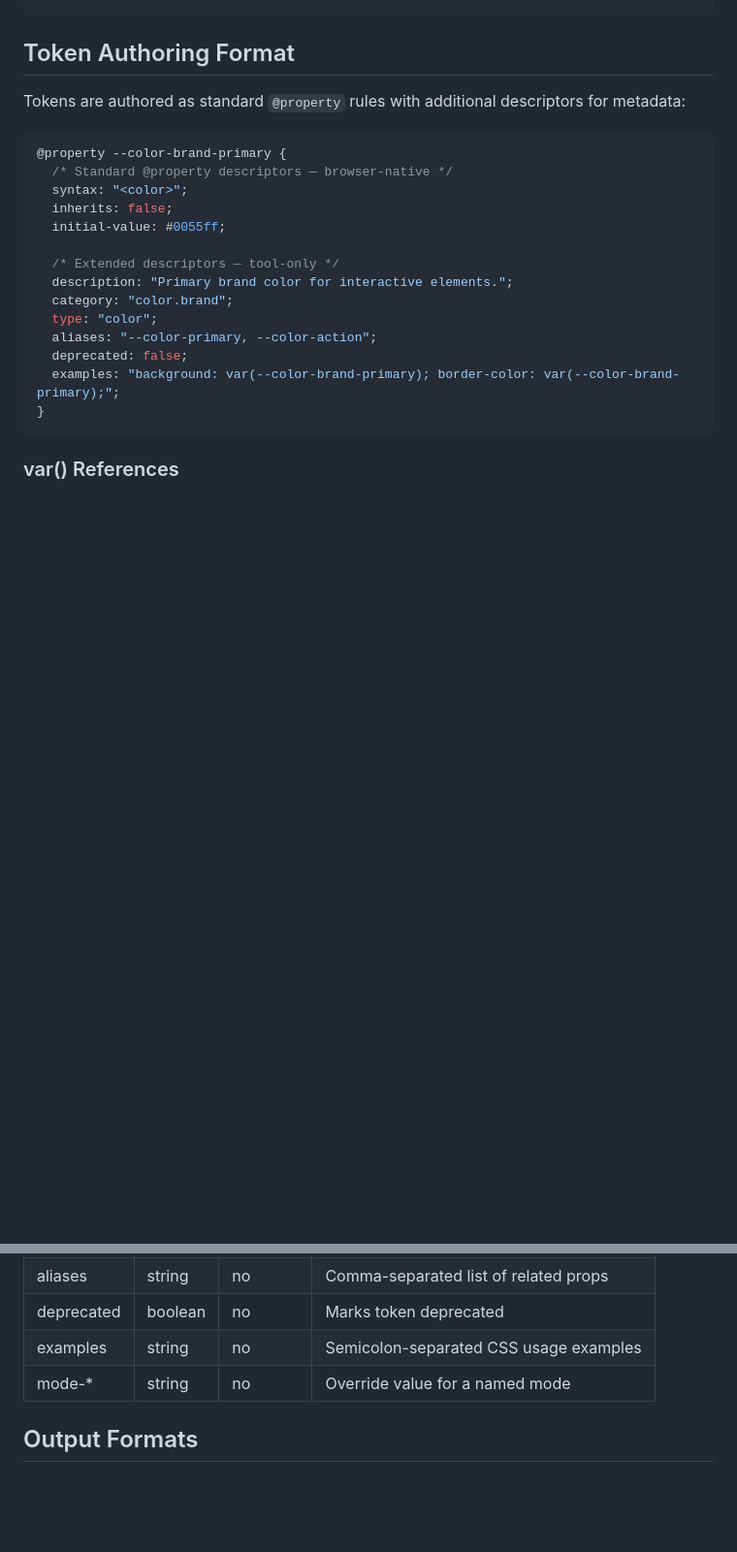
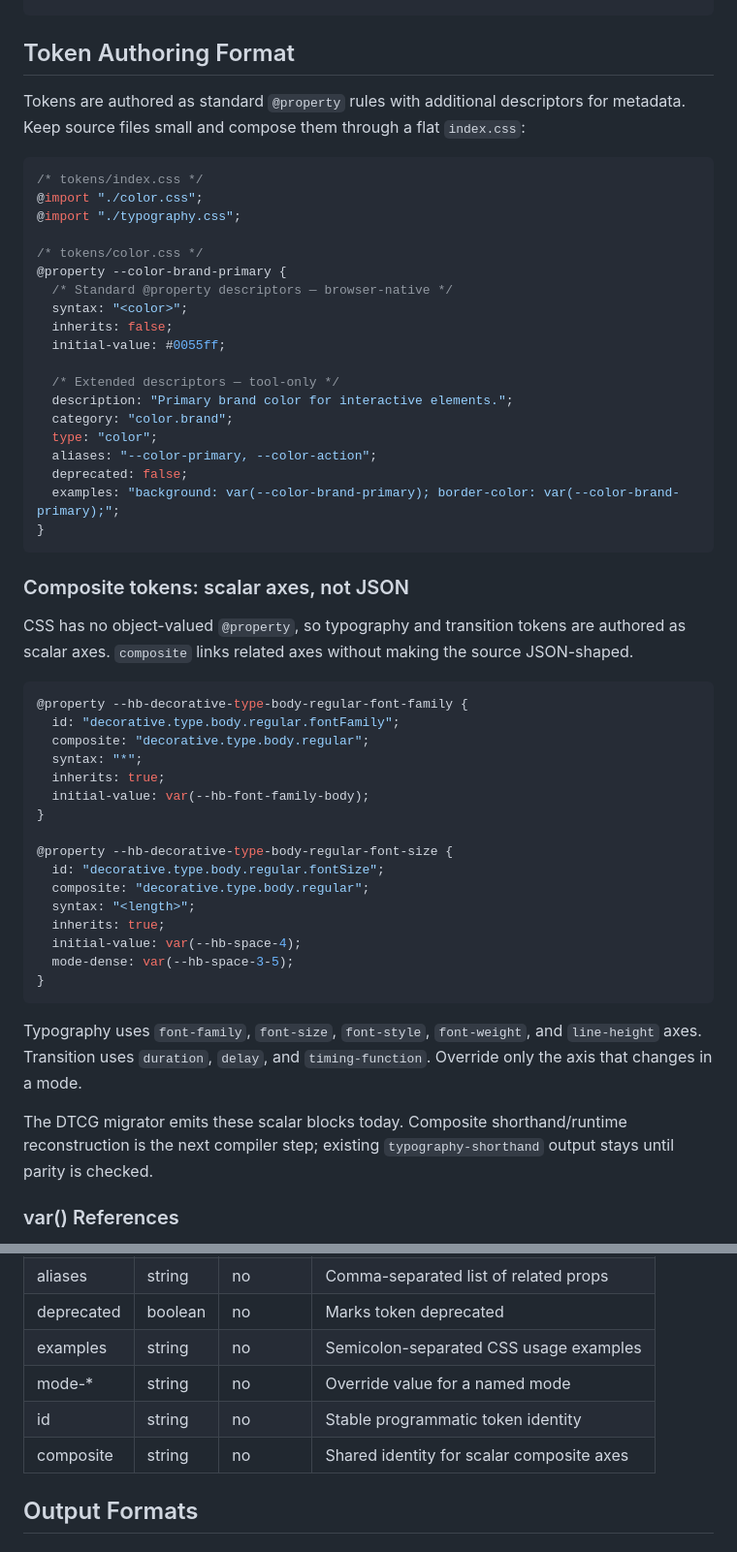
Before and after one commit to artmsilva/cssmark, a Markdown page: README.md, 2 parts joined by grey strips. Shown at 97% size. Drawn GitHub-style; blank space fills up the shorter version.

Commit message:
docs: describe scalar composite token authoring

````diff
--- a/README.md
+++ b/README.md
@@ -48,9 +48,14 @@ go install github.com/artmsilva/cssmark/src/cmd/cssmark@latest
 
 ## Token Authoring Format
 
-Tokens are authored as standard `@property` rules with additional descriptors for metadata:
+Tokens are authored as standard `@property` rules with additional descriptors for metadata. Keep source files small and compose them through a flat `index.css`:
 
 ```css
+/* tokens/index.css */
+@import "./color.css";
+@import "./typography.css";
+
+/* tokens/color.css */
 @property --color-brand-primary {
   /* Standard @property descriptors — browser-native */
   syntax: "<color>";
@@ -66,6 +71,33 @@ Tokens are authored as standard `@property` rules with additional descriptors fo
   examples: "background: var(--color-brand-primary); border-color: var(--color-brand-primary);";
 }
 ```
+
+### Composite tokens: scalar axes, not JSON
+
+CSS has no object-valued `@property`, so typography and transition tokens are authored as scalar axes. `composite` links related axes without making the source JSON-shaped.
+
+```css
+@property --hb-decorative-type-body-regular-font-family {
+  id: "decorative.type.body.regular.fontFamily";
+  composite: "decorative.type.body.regular";
+  syntax: "*";
+  inherits: true;
+  initial-value: var(--hb-font-family-body);
+}
+
+@property --hb-decorative-type-body-regular-font-size {
+  id: "decorative.type.body.regular.fontSize";
+  composite: "decorative.type.body.regular";
+  syntax: "<length>";
+  inherits: true;
+  initial-value: var(--hb-space-4);
+  mode-dense: var(--hb-space-3-5);
+}
+```
+
+Typography uses `font-family`, `font-size`, `font-style`, `font-weight`, and `line-height` axes. Transition uses `duration`, `delay`, and `timing-function`. Override only the axis that changes in a mode.
+
+The DTCG migrator emits these scalar blocks today. Composite shorthand/runtime reconstruction is the next compiler step; existing `typography-shorthand` output stays until parity is checked.
 
 ### var() References
 
@@ -221,6 +253,8 @@ cssmark diff tokens.old.json tokens.new.json
 | deprecated   | boolean | no       | Marks token deprecated                   |
 | examples     | string  | no       | Semicolon-separated CSS usage examples   |
 | mode-*       | string  | no       | Override value for a named mode           |
+| id           | string  | no       | Stable programmatic token identity        |
+| composite    | string  | no       | Shared identity for scalar composite axes |
 
 ## Output Formats
 
````
